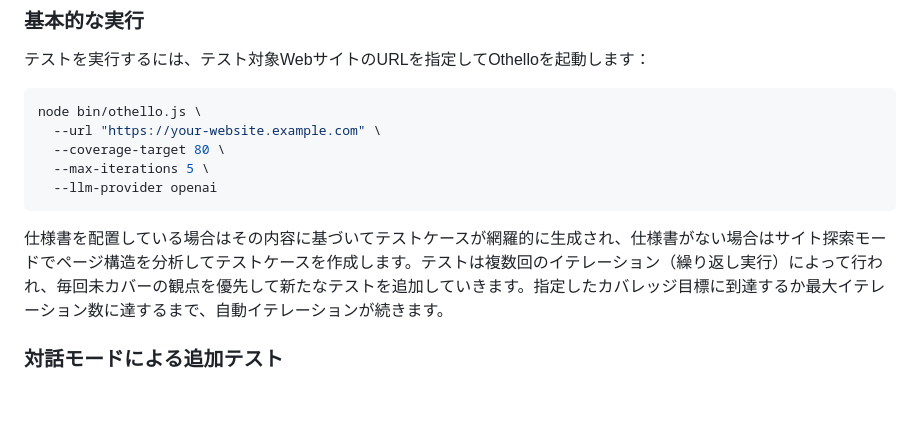
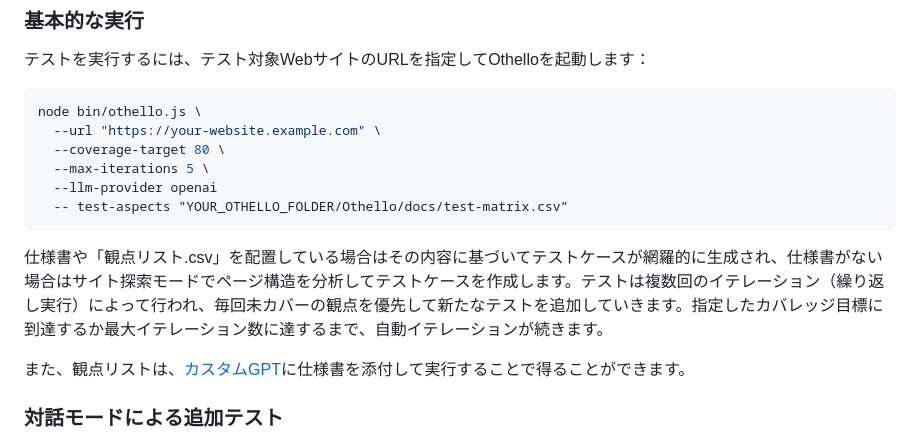
Before and after one commit to k-sakQA/Othello, a Markdown page: README.md, the part around the change. Drawn GitHub-style; blank space fills up the shorter version.

````diff
--- a/README.md
+++ b/README.md
@@ -54,9 +54,13 @@ node bin/othello.js \
   --coverage-target 80 \
   --max-iterations 5 \
   --llm-provider openai
+  -- test-aspects "YOUR_OTHELLO_FOLDER/Othello/docs/test-matrix.csv”
 ```
 
-仕様書を配置している場合はその内容に基づいてテストケースが網羅的に生成され、仕様書がない場合はサイト探索モードでページ構造を分析してテストケースを作成します。テストは複数回のイテレーション（繰り返し実行）によって行われ、毎回未カバーの観点を優先して新たなテストを追加していきます。指定したカバレッジ目標に到達するか最大イテレーション数に達するまで、自動イテレーションが続きます。
+仕様書や「観点リスト.csv」を配置している場合はその内容に基づいてテストケースが網羅的に生成され、仕様書がない場合はサイト探索モードでページ構造を分析してテストケースを作成します。テストは複数回のイテレーション（繰り返し実行）によって行われ、毎回未カバーの観点を優先して新たなテストを追加していきます。指定したカバレッジ目標に到達するか最大イテレーション数に達するまで、自動イテレーションが続きます。
+
+また、観点リストは、[カスタムGPT](https://chatgpt.com/g/g-68fae81993e48191abeae542c4cb664e-tesutoguan-dian-risutozuo-cheng-asisutanto)に仕様書を添付して実行することで得ることができます。
+
 
 ### 対話モードによる追加テスト
 
````
